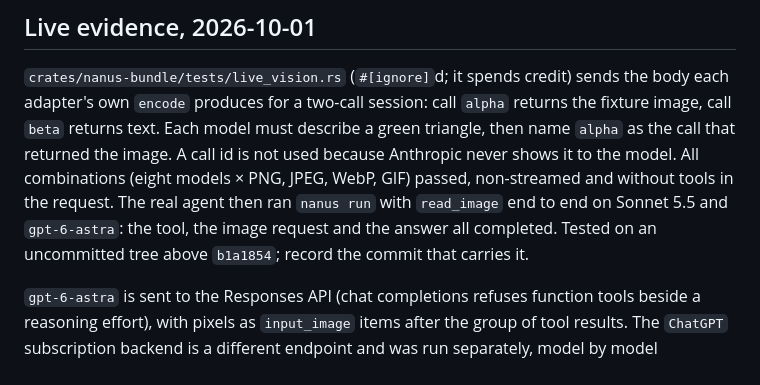
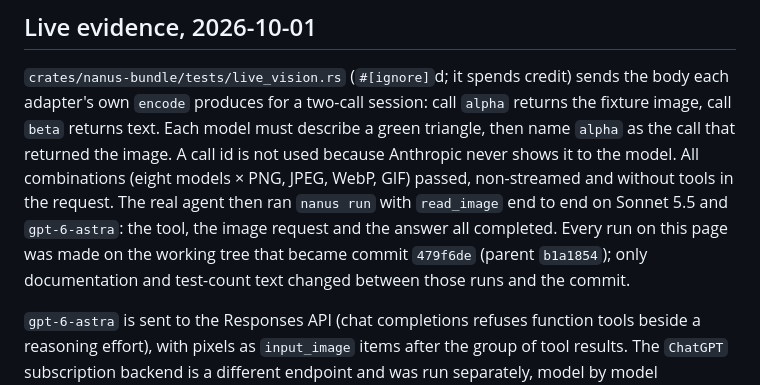
Before and after one commit to antstanley/nanus, a Markdown page: docs/vision-evidence.md, the part around the change. Rendered like a GitHub page.

Commit message:
Record the commit that carries the live vision evidence
The evidence page said it was gathered on an uncommitted tree and asked for the commit. It is 479f6de; the runs were made on the tree that became it.

Co-Authored-By: Claude Sonnet 5.5 <noreply@anthropic.com>

```diff
--- a/docs/vision-evidence.md
+++ b/docs/vision-evidence.md
@@ -62,8 +62,9 @@ call `beta` returns text. Each model must describe a green triangle, then name `
 that returned the image. A call id is not used because Anthropic never shows it to the model. All
 combinations (eight models × PNG, JPEG, WebP, GIF) passed, non-streamed and without tools in the
 request. The real agent then ran `nanus run` with `read_image` end to end on Sonnet 5.5 and
-`gpt-6-astra`: the tool, the image request and the answer all completed. Tested on an uncommitted
-tree above `b1a1854`; record the commit that carries it.
+`gpt-6-astra`: the tool, the image request and the answer all completed. Every run on this page was
+made on the working tree that became commit `479f6de` (parent `b1a1854`); only documentation and
+test-count text changed between those runs and the commit.
 
 `gpt-6-astra` is sent to the Responses API (chat completions refuses function tools beside a
 reasoning effort), with pixels as `input_image` items after the group of tool results. The
```
